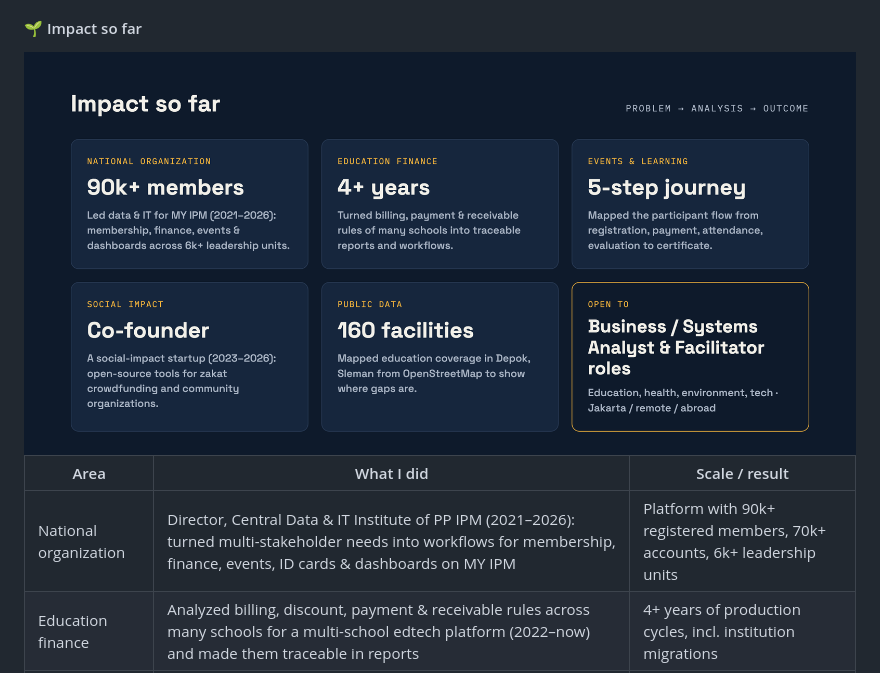
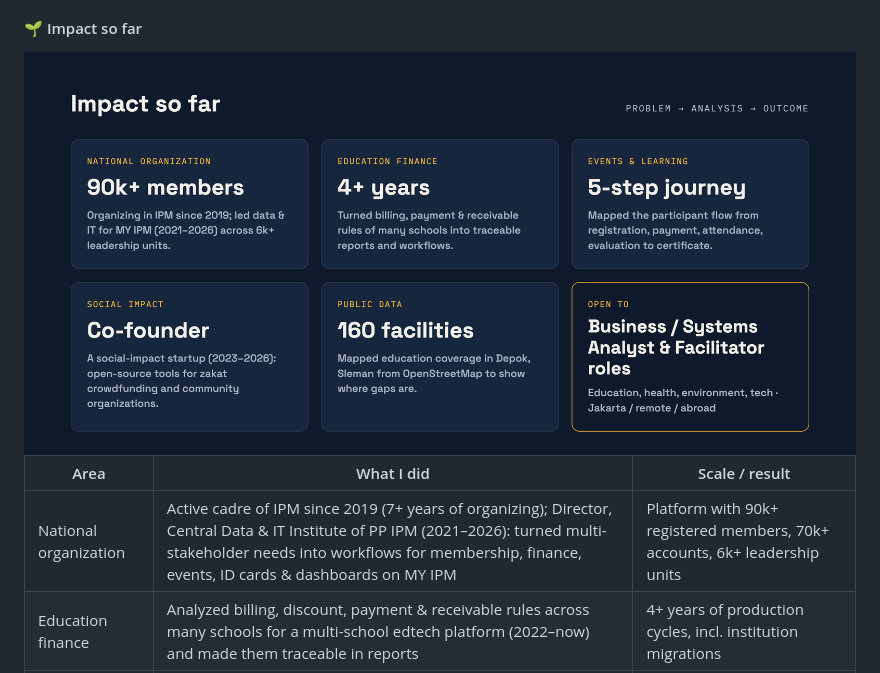
Before and after one commit to azman-aziz/azman-aziz, a Markdown page: README.md, the part around the change. Rendered like a GitHub page; pictures changed too: assets/impact.png.

Commit message:
Add IPM organizing since 2019
Co-Authored-By: Claude Opus 5.5 <noreply@anthropic.com>

```diff
--- a/README.md
+++ b/README.md
@@ -30,7 +30,7 @@ Before this I spent 4+ years as a fullstack developer building their systems, so
 
 | Area | What I did | Scale / result |
 |---|---|---|
-| National organization | Director, Central Data & IT Institute of PP IPM (2021–2026): turned multi-stakeholder needs into workflows for membership, finance, events, ID cards & dashboards on MY IPM | Platform with 90k+ registered members, 70k+ accounts, 6k+ leadership units |
+| National organization | Active cadre of IPM since 2019 (7+ years of organizing); Director, Central Data & IT Institute of PP IPM (2021–2026): turned multi-stakeholder needs into workflows for membership, finance, events, ID cards & dashboards on MY IPM | Platform with 90k+ registered members, 70k+ accounts, 6k+ leadership units |
 | Education finance | Analyzed billing, discount, payment & receivable rules across many schools for a multi-school edtech platform (2022–now) and made them traceable in reports | 4+ years of production cycles, incl. institution migrations |
 | Events & learning | Mapped the participant journey of an event & learning platform: registration → payment → attendance → evaluation → certificate, and protected it against duplicate records | Verified under 30 simultaneous requests |
 | Social impact | Co-founded a social-impact startup (2023–2026); ran product discovery with organizations and shaped open-source tools for zakat crowdfunding and community organization management (member CRM + impact reports) | Field needs translated into product decisions |
```
